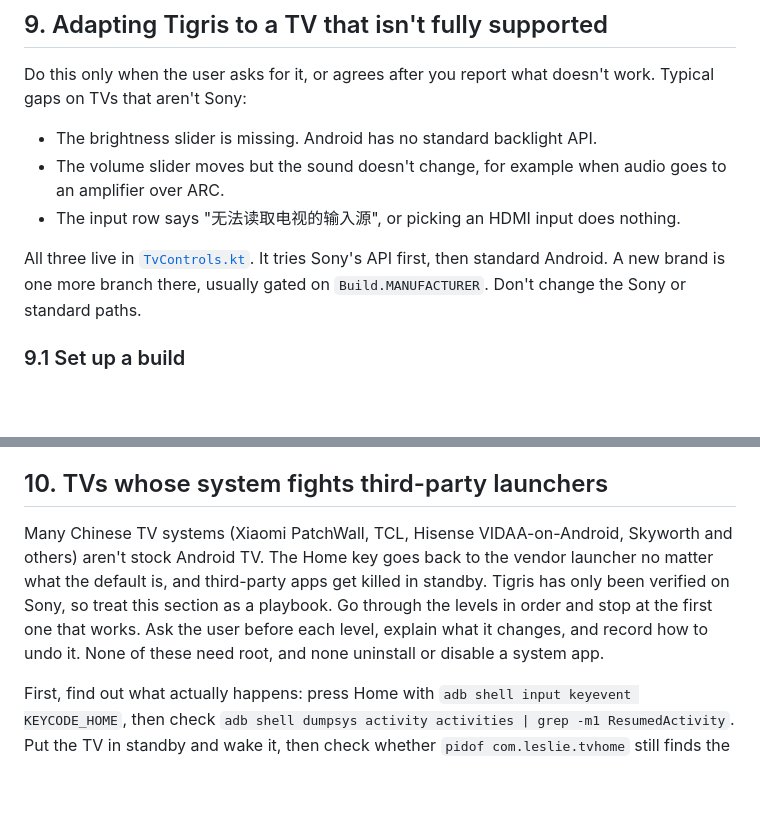
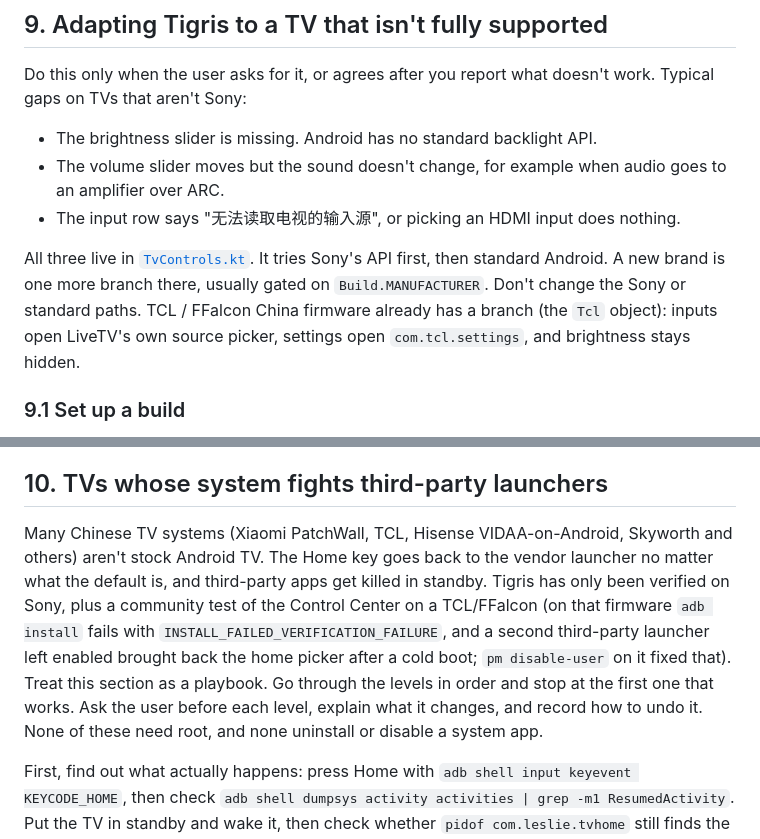
Before and after one commit to PiPiKaiOvO/Tigris, a Markdown page: AGENTS.md, 2 parts joined by grey strips. Drawn GitHub-style; blank space fills up the shorter version.

```diff
--- a/AGENTS.md
+++ b/AGENTS.md
@@ -118,7 +118,7 @@ Do this only when the user asks for it, or agrees after you report what doesn't
 - The volume slider moves but the sound doesn't change, for example when audio goes to an amplifier over ARC.
 - The input row says "无法读取电视的输入源", or picking an HDMI input does nothing.
 
-All three live in [`TvControls.kt`](app/src/main/java/com/leslie/tvhome/TvControls.kt). It tries Sony's API first, then standard Android. A new brand is one more branch there, usually gated on `Build.MANUFACTURER`. Don't change the Sony or standard paths.
+All three live in [`TvControls.kt`](app/src/main/java/com/leslie/tvhome/TvControls.kt). It tries Sony's API first, then standard Android. A new brand is one more branch there, usually gated on `Build.MANUFACTURER`. Don't change the Sony or standard paths. TCL / FFalcon China firmware already has a branch (the `Tcl` object): inputs open LiveTV's own source picker, settings open `com.tcl.settings`, and brightness stays hidden.
 
 ### 9.1 Set up a build
 
@@ -150,7 +150,7 @@ Tell the user what now works and what still doesn't. Their adapted build stays o
 
 ## 10. TVs whose system fights third-party launchers
 
-Many Chinese TV systems (Xiaomi PatchWall, TCL, Hisense VIDAA-on-Android, Skyworth and others) aren't stock Android TV. The Home key goes back to the vendor launcher no matter what the default is, and third-party apps get killed in standby. Tigris has only been verified on Sony, so treat this section as a playbook. Go through the levels in order and stop at the first one that works. Ask the user before each level, explain what it changes, and record how to undo it. None of these need root, and none uninstall or disable a system app.
+Many Chinese TV systems (Xiaomi PatchWall, TCL, Hisense VIDAA-on-Android, Skyworth and others) aren't stock Android TV. The Home key goes back to the vendor launcher no matter what the default is, and third-party apps get killed in standby. Tigris has only been verified on Sony, plus a community test of the Control Center on a TCL/FFalcon (on that firmware `adb install` fails with `INSTALL_FAILED_VERIFICATION_FAILURE`, and a second third-party launcher left enabled brought back the home picker after a cold boot; `pm disable-user` on it fixed that). Treat this section as a playbook. Go through the levels in order and stop at the first one that works. Ask the user before each level, explain what it changes, and record how to undo it. None of these need root, and none uninstall or disable a system app.
 
 First, find out what actually happens: press Home with `adb shell input keyevent KEYCODE_HOME`, then check `adb shell dumpsys activity activities | grep -m1 ResumedActivity`. Put the TV in standby and wake it, then check whether `pidof com.leslie.tvhome` still finds the app.
 
```
Also changed, not shown: README.md (+2 -1 lines).
